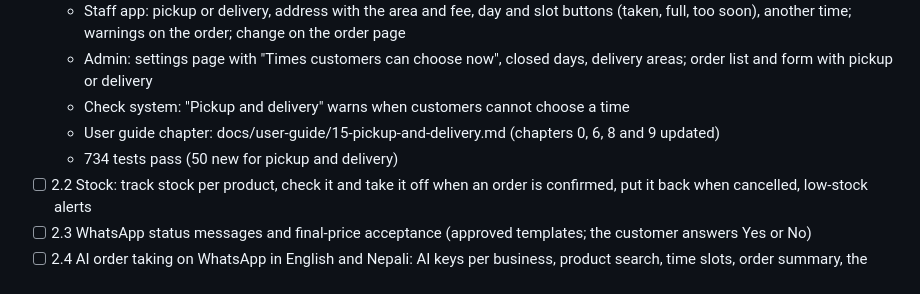
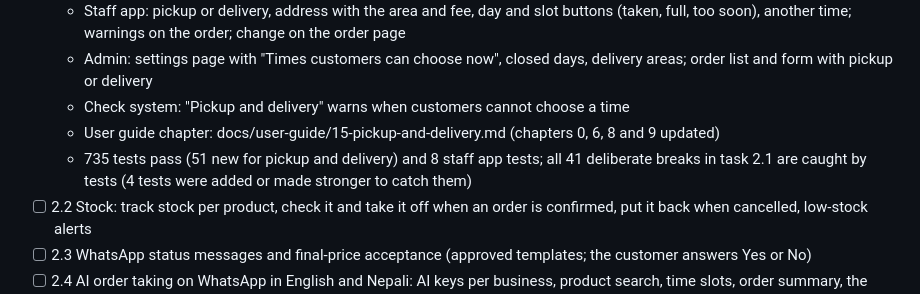
Before and after one commit to anishnz/Anish1989BusinessOS, a Markdown page: PROGRESS.md, the part around the change. Rendered like a GitHub page.

Commit message:
Progress: task 2.1 test and break-check counts
Co-Authored-By: Claude Opus 5.5 <noreply@anthropic.com>
Claude-Session: https://claude.ai/code/session_01Tk3AEaABXdpNo8xsHXtZ3y

```diff
--- a/PROGRESS.md
+++ b/PROGRESS.md
@@ -199,7 +199,7 @@ Open a new chat in the ERP CRM project and type:
   - Admin: settings page with "Times customers can choose now", closed days, delivery areas; order list and form with pickup or delivery
   - Check system: "Pickup and delivery" warns when customers cannot choose a time
   - User guide chapter: docs/user-guide/15-pickup-and-delivery.md (chapters 0, 6, 8 and 9 updated)
-  - 734 tests pass (50 new for pickup and delivery)
+  - 735 tests pass (51 new for pickup and delivery) and 8 staff app tests; all 41 deliberate breaks in task 2.1 are caught by tests (4 tests were added or made stronger to catch them)
 - [ ] 2.2 Stock: track stock per product, check it and take it off when an order is confirmed, put it back when cancelled, low-stock alerts
 - [ ] 2.3 WhatsApp status messages and final-price acceptance (approved templates; the customer answers Yes or No)
 - [ ] 2.4 AI order taking on WhatsApp in English and Nepali: AI keys per business, product search, time slots, order summary, the customer confirms, AI log
```
